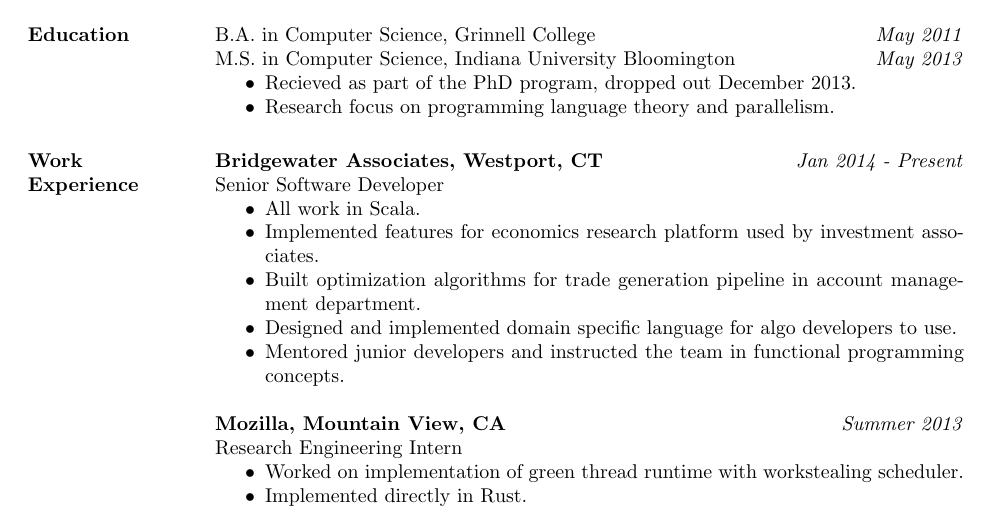
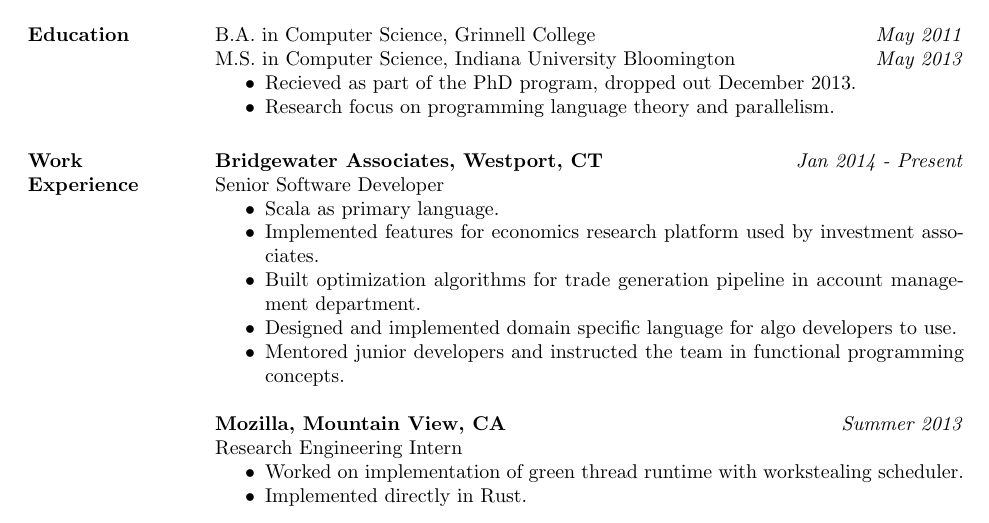
Before and after one commit to toddaaro/resume, a LaTeX CV (aarontodd_resume.tex): part of the page, cut so that both start at the same text. Compiled offline with pdfLaTeX.

Commit message:
changed scala line in bw entry

```diff
--- a/aarontodd_resume.tex
+++ b/aarontodd_resume.tex
@@ -32,7 +32,7 @@
  {\bf Bridgewater Associates, Westport, CT} \hfill \textit{Jan 2014 - Present} \\
  Senior Software Developer
  \begin{itemize} \itemsep -2pt  % reduce space between items
- \item All work in Scala.
+ \item Scala as primary language.
  \item Implemented features for economics research platform used by investment associates.
  \item Built optimization algorithms for trade generation pipeline in account management department.
  \item Designed and implemented domain specific language for algo developers to use.
```
Also changed, not shown: aarontodd_resume.pdf.
